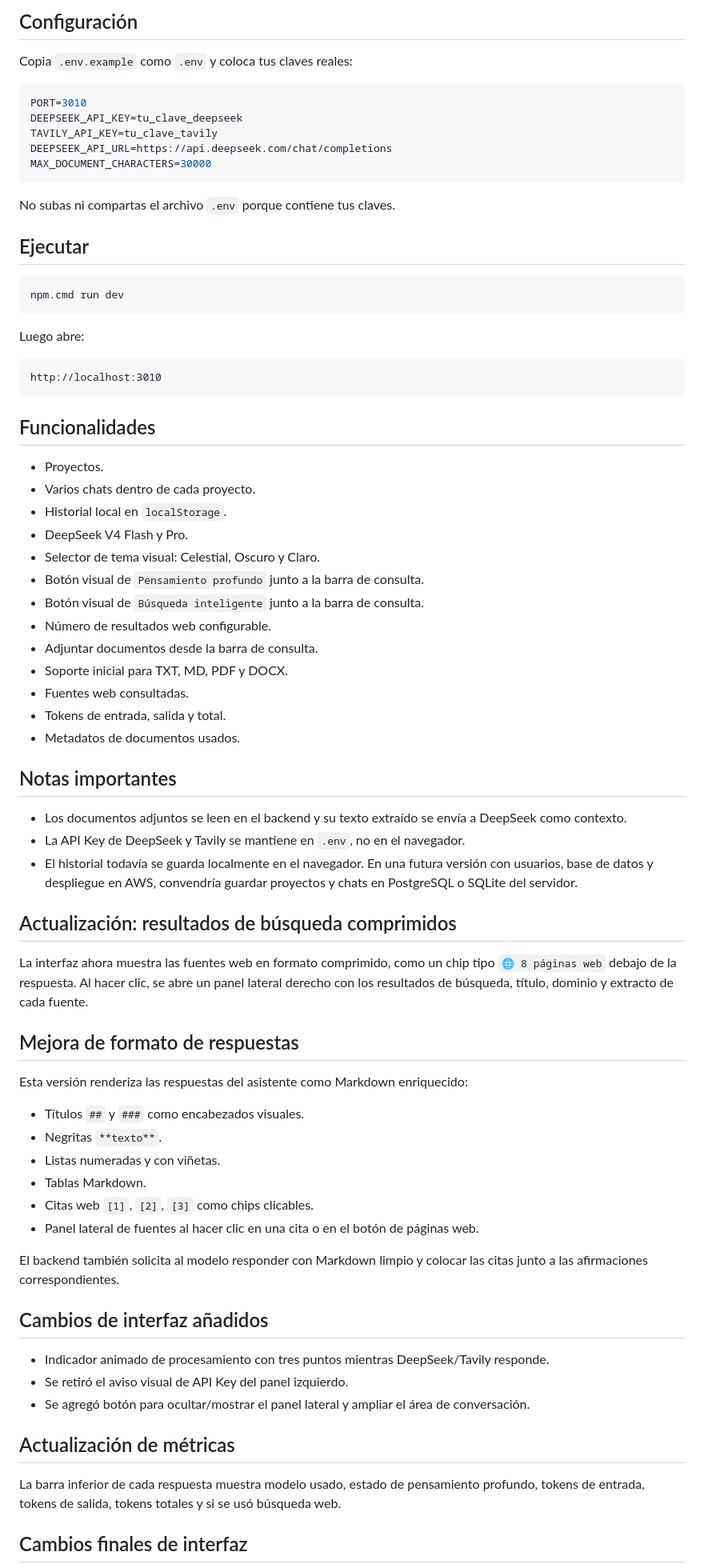
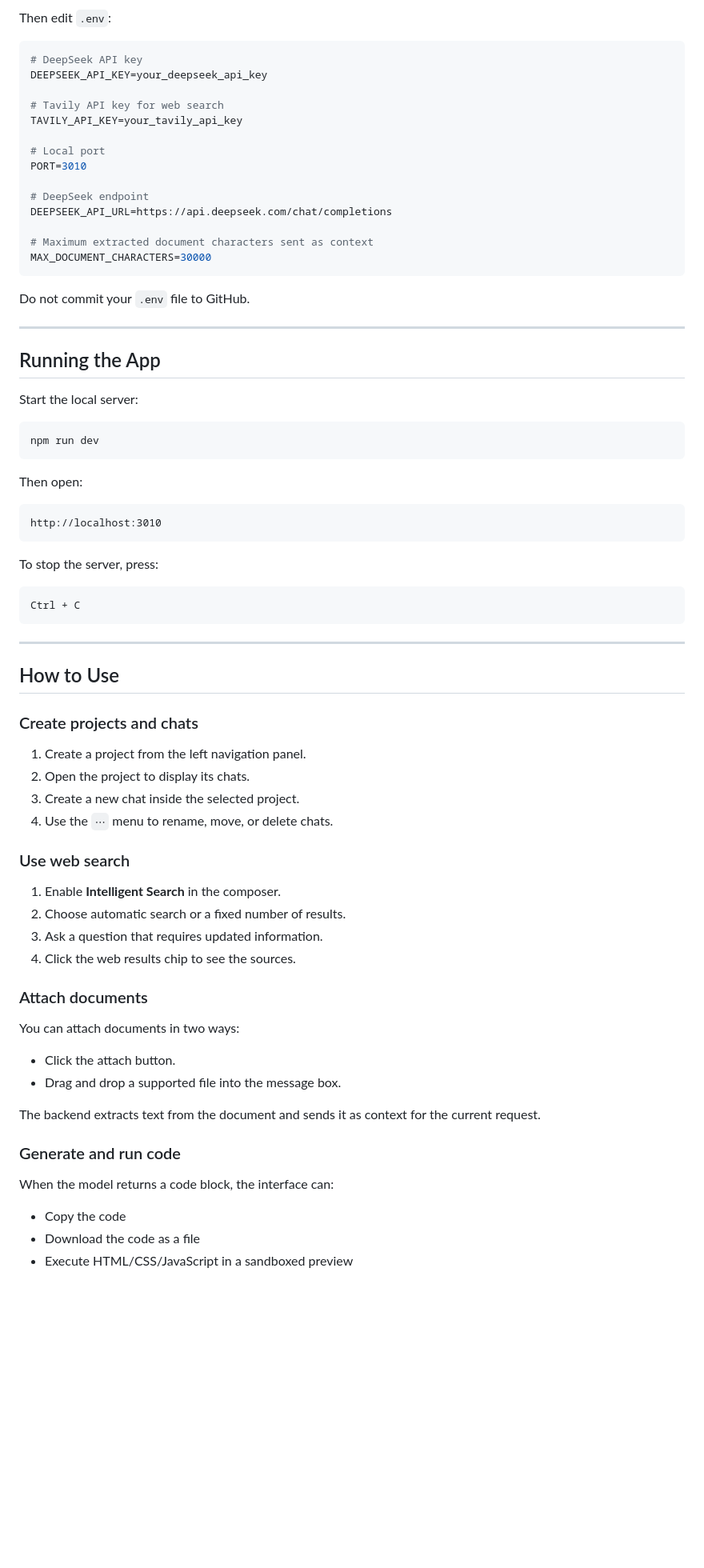
Before and after one commit to ccencho/gui-api-ia, a Markdown page: gui_webserver_local/README.md, the part around one of its changes. Shown at 80% size. Drawn GitHub-style; blank space fills up the shorter version.

Commit message:
upgrade de readme

````diff
--- a/gui_webserver_local/README.md
+++ b/gui_webserver_local/README.md
@@ -24,79 +159,80 @@ npm.cmd install
 ```
 
-## Configuración
-
-Copia `.env.example` como `.env` y coloca tus claves reales:
+Then edit `.env`:
 
 ```env
+# DeepSeek API key
+DEEPSEEK_API_KEY=your_deepseek_api_key
+
+# Tavily API key for web search
+TAVILY_API_KEY=your_tavily_api_key
+
+# Local port
 PORT=3010
-DEEPSEEK_API_KEY=tu_clave_deepseek
-TAVILY_API_KEY=tu_clave_tavily
+
+# DeepSeek endpoint
 DEEPSEEK_API_URL=https://api.deepseek.com/chat/completions
+
+# Maximum extracted document characters sent as context
 MAX_DOCUMENT_CHARACTERS=30000
 ```
 
-No subas ni compartas el archivo `.env` porque contiene tus claves.
+Do not commit your `.env` file to GitHub.
 
-## Ejecutar
+---
 
-```powershell
-npm.cmd run dev
+## Running the App
+
+Start the local server:
+
+```bash
+npm run dev
 ```
 
-Luego abre:
+Then open:
 
 ```text
 http://localhost:3010
 ```
 
-## Funcionalidades
+To stop the server, press:
 
-- Proyectos.
-- Varios chats dentro de cada proyecto.
-- Historial local en `localStorage`.
-- DeepSeek V4 Flash y Pro.
-- Selector de tema visual: Celestial, Oscuro y Claro.
-- Botón visual de `Pensamiento profundo` junto a la barra de consulta.
-- Botón visual de `Búsqueda inteligente` junto a la barra de consulta.
-- Número de resultados web configurable.
-- Adjuntar documentos desde la barra de consulta.
-- Soporte inicial para TXT, MD, PDF y DOCX.
-- Fuentes web consultadas.
-- Tokens de entrada, salida y total.
-- Metadatos de documentos usados.
+```text
+Ctrl + C
+```
 
-## Notas importantes
+---
 
-- Los documentos adjuntos se leen en el backend y su texto extraído se envía a DeepSeek como contexto.
-- La API Key de DeepSeek y Tavily se mantiene en `.env`, no en el navegador.
-- El historial todavía se guarda localmente en el navegador. En una futura versión con usuarios, base de datos y despliegue en AWS, convendría guardar proyectos y chats en PostgreSQL o SQLite del servidor.
+## How to Use
 
-## Actualización: resultados de búsqueda comprimidos
+### Create projects and chats
 
-La interfaz ahora muestra las fuentes web en formato comprimido, como un chip tipo `🌐 8 páginas web` debajo de la respuesta. Al hacer clic, se abre un panel lateral derecho con los resultados de búsqueda, título, dominio y extracto de cada fuente.
+1. Create a project from the left navigation panel.
+2. Open the project to display its chats.
+3. Create a new chat inside the selected project.
+4. Use the `⋯` menu to rename, move, or delete chats.
 
-## Mejora de formato de respuestas
+### Use web search
 
-Esta versión renderiza las respuestas del asistente como Markdown enriquecido:
+1. Enable **Intelligent Search** in the composer.
+2. Choose automatic search or a fixed number of results.
+3. Ask a question that requires updated information.
+4. Click the web results chip to see the sources.
 
-- Títulos `##` y `###` como encabezados visuales.
-- Negritas `**texto**`.
-- Listas numeradas y con viñetas.
-- Tablas Markdown.
-- Citas web `[1]`, `[2]`, `[3]` como chips clicables.
-- Panel lateral de fuentes al hacer clic en una cita o en el botón de páginas web.
+### Attach documents
 
-El backend también solicita al modelo responder con Markdown limpio y colocar las citas junto a las afirmaciones correspondientes.
+You can attach documents in two ways:
 
-## Cambios de interfaz añadidos
+- Click the attach button.
+- Drag and drop a supported file into the message box.
 
-- Indicador animado de procesamiento con tres puntos mientras DeepSeek/Tavily responde.
-- Se retiró el aviso visual de API Key del panel izquierdo.
-- Se agregó botón para ocultar/mostrar el panel lateral y ampliar el área de conversación.
+The backend extracts text from the document and sends it as context for the current request.
 
-## Actualización de métricas
+### Generate and run code
 
-La barra inferior de cada respuesta muestra modelo usado, estado de pensamiento profundo, tokens de entrada, tokens de salida, tokens totales y si se usó búsqueda web.
+When the model returns a code block, the interface can:
 
-## Cambios finales de interfaz
+- Copy the code
+- Download the code as a file
+- Execute HTML/CSS/JavaScript in a sandboxed preview
 
````
Also changed, not shown: other parts of gui_webserver_local/README.md (+254 -54 lines).
